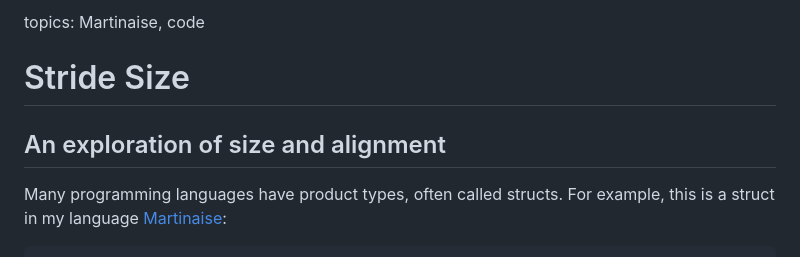
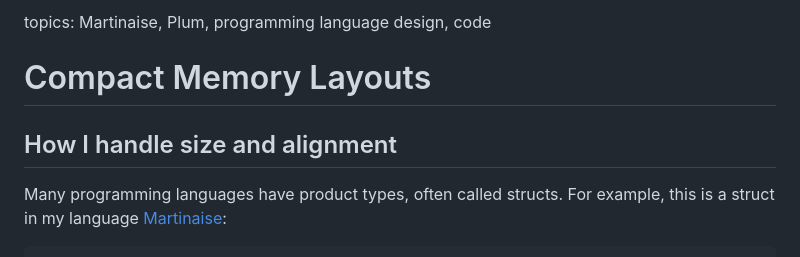
Before and after one commit to MarcelGarus/server, a Markdown page: blog/draft memory-layouts.md, the part around the change. Rendered like a GitHub page.

Commit message:
Rename article

```diff
--- a/blog/draft stride-size.md
+++ b/blog/draft memory-layouts.md
@@ -1,8 +1,8 @@
-topics: Martinaise, code
+topics: Martinaise, Plum, programming language design, code
 
-# Stride Size
+# Compact Memory Layouts
 
-## An exploration of size and alignment
+## How I handle size and alignment
 
 Many programming languages have product types, often called structs.
 For example, this is a struct in my language [Martinaise](/martinaise):
```
